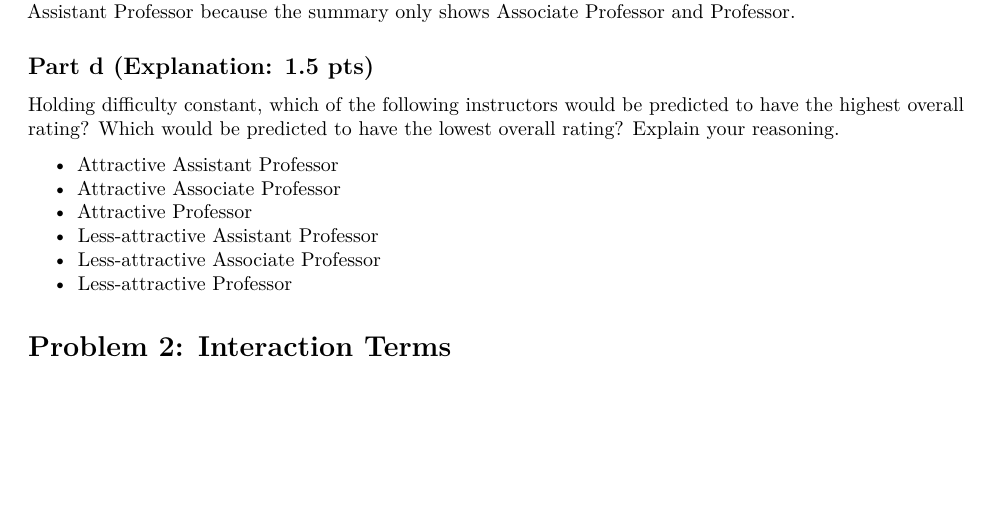
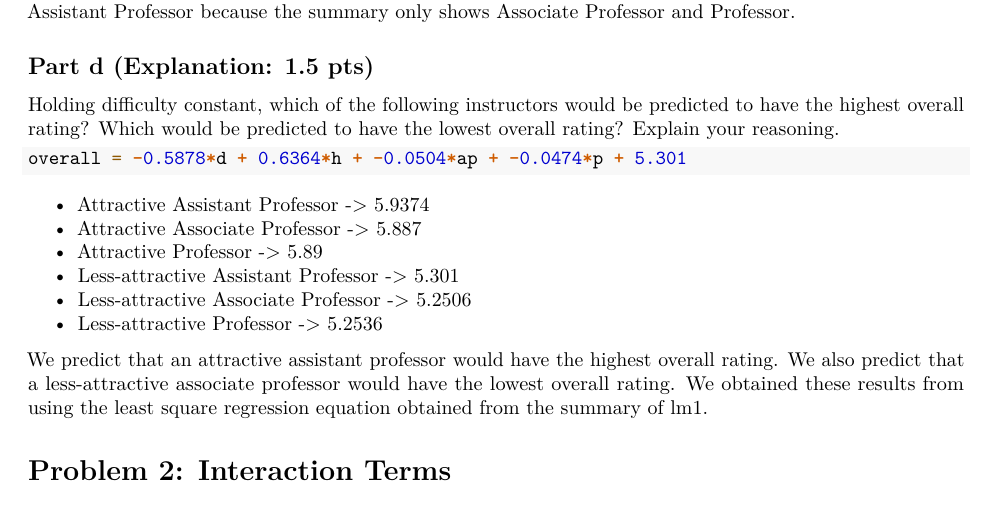
Before and after one commit to v-a-vilez/437-Labs, an R Markdown document (Lab5.Rmd): part of page 2 of 4, cut so that both start at the same text, the shorter picture padded with empty space. Rendered offline with R 4.5, knitr and Pandoc, then LaTeX, with nearby package versions; some code elsewhere in the file could not run offline.

Commit message:
M: Problem 1d

````diff
--- a/Lab5.Rmd
+++ b/Lab5.Rmd
@@ -70,13 +70,24 @@ summary(lm1)
 ## Part d (Explanation: 1.5 pts)
 
 Holding difficulty constant, which of the following instructors would be predicted to have the highest overall rating? Which would be predicted to have the lowest overall rating? Explain your reasoning.
+```{r 1d, eval = FALSE}
+overall = -0.5878*d + 0.6364*h + -0.0504*ap + -0.0474*p + 5.301
+```
 
 * Attractive Assistant Professor
+  -> 5.9374
 * Attractive Associate Professor
+  -> 5.887
 * Attractive Professor
+  -> 5.89
 * Less-attractive Assistant Professor
+  -> 5.301
 * Less-attractive Associate Professor
+  -> 5.2506
 * Less-attractive Professor
+  -> 5.2536
+
+We predict that an attractive assistant professor would have the highest overall rating. We also predict that a less-attractive associate professor would have the lowest overall rating. We obtained these results from using the least square regression equation obtained from the summary of lm1.
 
 # Problem 2: Interaction Terms
 
````
